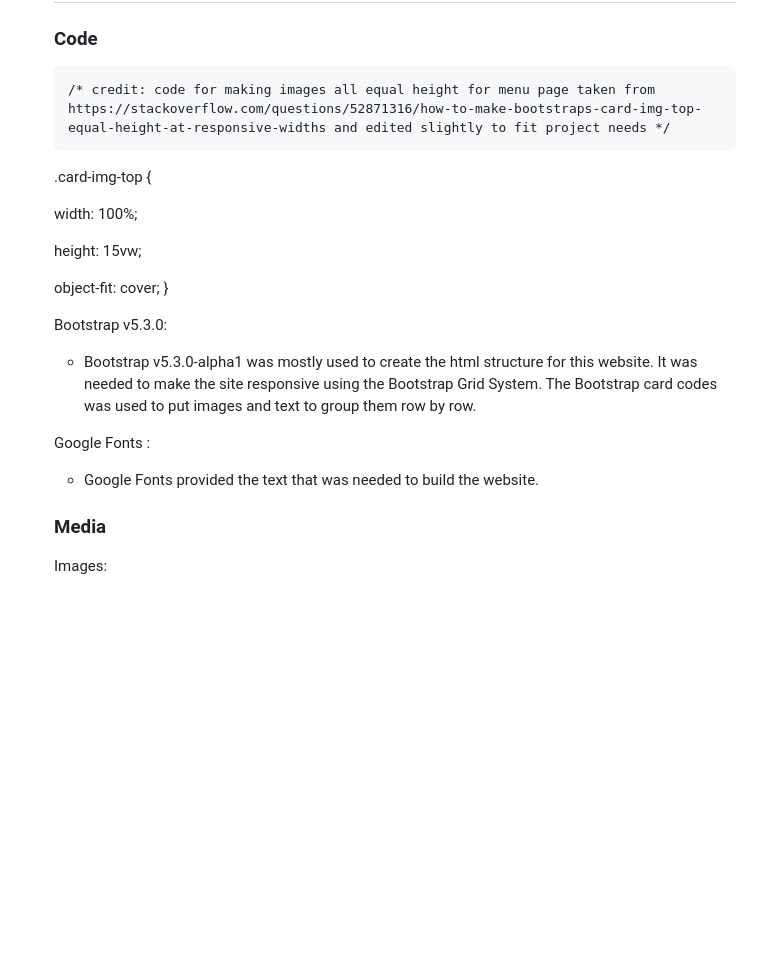
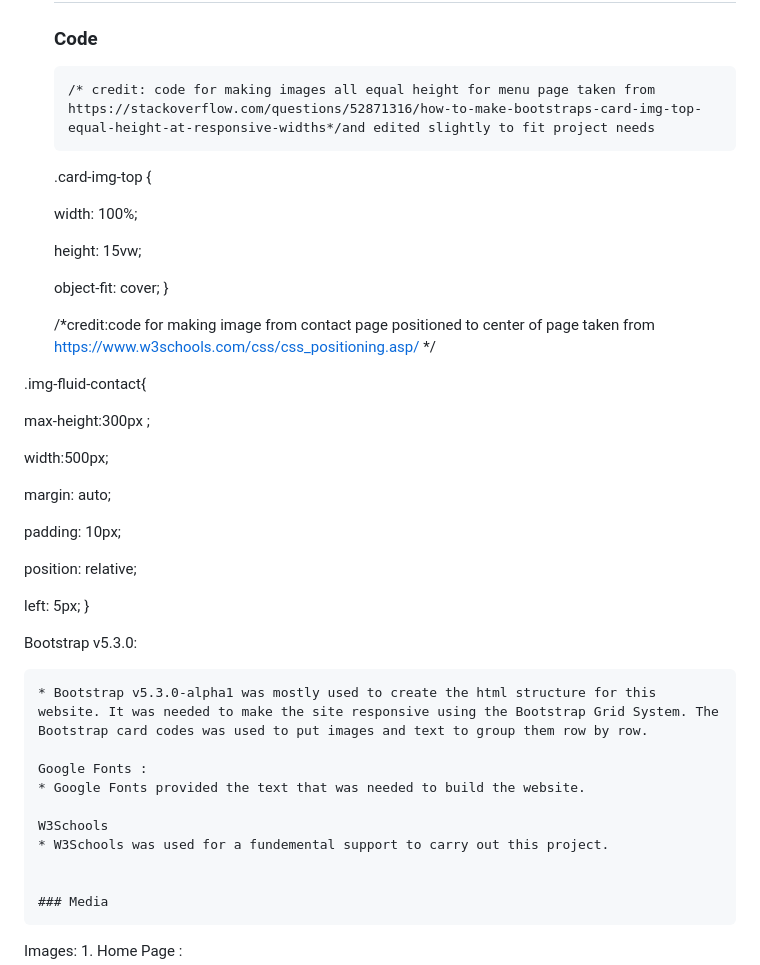
Before and after one commit to A-Gr33n/Milestone-Project-1, a Markdown page: README.md, the part around the change. Rendered like a GitHub page; blank space fills up the shorter version.

Commit message:
Initial commit

```diff
--- a/README.md
+++ b/README.md
@@ -195,7 +195,7 @@
     ## Credits
 
    ### Code
-      /* credit: code for making images all equal height for menu page taken from https://stackoverflow.com/questions/52871316/how-to-make-bootstraps-card-img-top-equal-height-at-responsive-widths and edited slightly to fit project needs */
+      /* credit: code for making images all equal height for menu page taken from https://stackoverflow.com/questions/52871316/how-to-make-bootstraps-card-img-top-equal-height-at-responsive-widths*/and edited slightly to fit project needs
 
      .card-img-top {
       <p> width: 100%; </p>
@@ -203,14 +203,26 @@
       object-fit: cover;
       }
 
+     /*credit:code for making image from contact page positioned to center of page taken from https://www.w3schools.com/css/css_positioning.asp/ */
+ <p>.img-fluid-contact{
+ <p> max-height:300px ;
+ <p>  width:500px;
+ <p> margin: auto;
+ <p> padding: 10px;
+ <p> position: relative;
+ <p> left: 5px;
+}
 
 
    Bootstrap v5.3.0:
+
     * Bootstrap v5.3.0-alpha1 was mostly used to create the html structure for this website. It was needed to make the site responsive using the Bootstrap Grid System. The Bootstrap card codes was used to put images and text to group them row by row.
 
     Google Fonts :
     * Google Fonts provided the text that was needed to build the website.
 
+    W3Schools
+    * W3Schools was used for a fundemental support to carry out this project.
 
 
     ### Media
```
